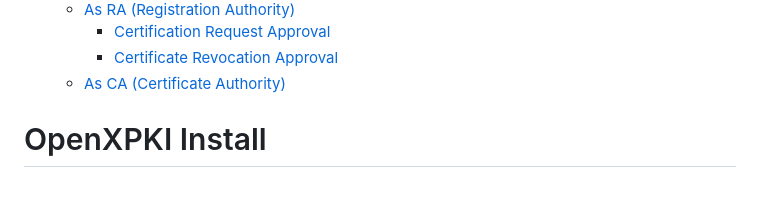
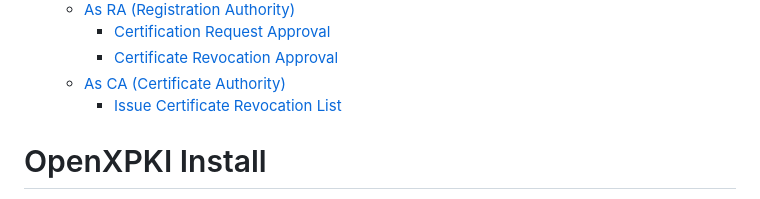
Before and after one commit to SanGit56/KI_WebEnkripsi, a Markdown page: TUTORIAL.md, the part around the change. Drawn GitHub-style.

Commit message:
melengkapi readme

```diff
--- a/TUTORIAL.md
+++ b/TUTORIAL.md
@@ -12,6 +12,7 @@
     - [Certification Request Approval](#certification-request-approval)
     - [Certificate Revocation Approval](#certificate-revocation-approval)
   - [As CA (Certificate Authority)](#as-ca-certificate-authority)
+    - [Issue Certificate Revocation List](#issue-certificate-revocation-list)
 
 # OpenXPKI Install
 There are 2 methods to run OpenXPKI yourself (yes, you can try OpenXPKI in the [demo site](http://demo.openxpki.org/)): First, by getting a Debian box ready and download the packages from the [package mirror](http://packages.openxpki.org/), see [https://github.com/openxpki/openxpki](https://github.com/openxpki/openxpki). Second, by using a ready-to-use docker image _whiterabbitsecurity/openxpki3_. In this installation tutorial, we will cover the second method as there will be a complex step in the first method. Also this tutorial is for those who are trying from Windows.
```
